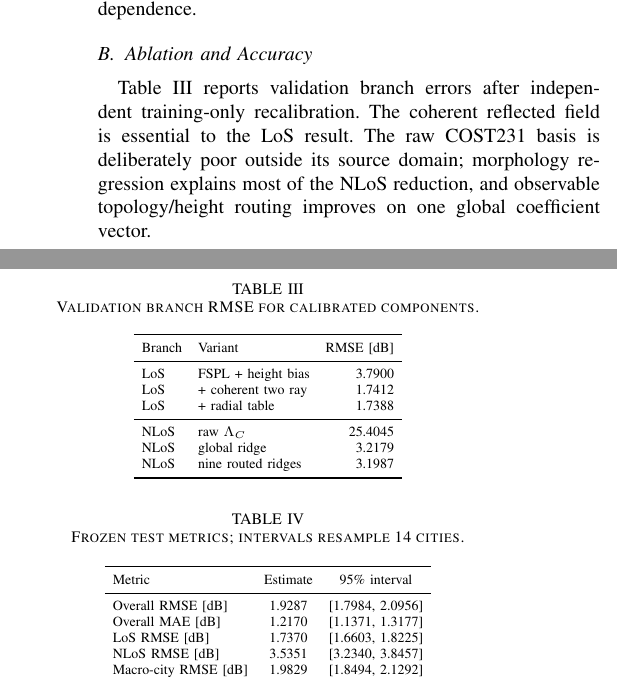
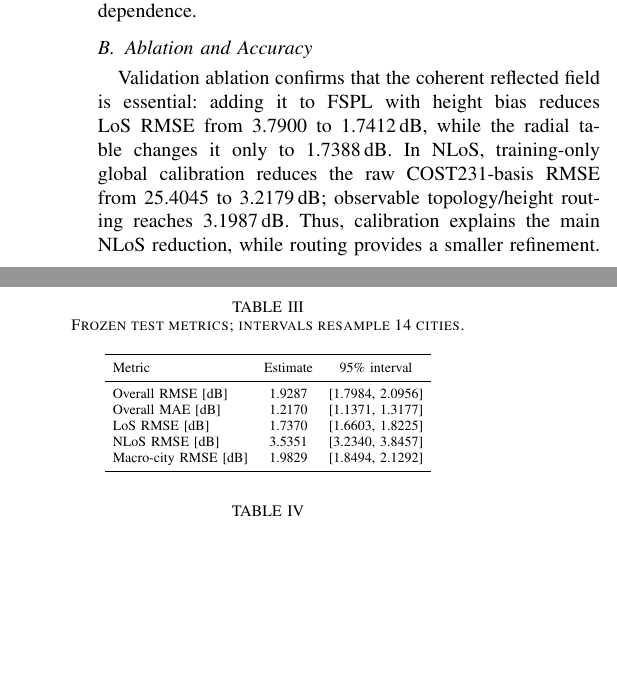
Before and after one commit to unworthyzeus/papers_tfg, a LaTeX paper (drafts/conference_attenuation_priors/paper.tex): two parts of the columns of page 4 of 6, joined at a grey line, cut so that both start at the same text, the shorter picture padded with empty space. Compiled offline with pdfLaTeX.

Commit message:
Remove redundant validation ablation table

```diff
--- a/drafts/conference_attenuation_priors/paper.tex
+++ b/drafts/conference_attenuation_priors/paper.tex
@@ -398,32 +398,13 @@ visibility subset below; building pixels never enter the metrics. The map has
 \end{figure}
 
 \subsection{Ablation and Accuracy}
-Table~\ref{tab:ablation} reports validation branch errors after independent
-training-only recalibration. The coherent reflected field is essential to the
-LoS result. The raw COST231 basis is deliberately poor outside its source
-domain; morphology regression explains most of the NLoS reduction, and
-observable topology/height routing improves on one global coefficient vector.
-
-\begin{table}[t]
-\centering
-\caption{Validation branch RMSE for calibrated components.}
-\label{tab:ablation}
-\scriptsize
-\setlength{\tabcolsep}{4pt}
-\begin{tabular}{llr}
-\toprule
-Branch & Variant & RMSE [dB] \\
-\midrule
-LoS & FSPL + height bias & 3.7900 \\
-LoS & + coherent two ray & 1.7412 \\
-LoS & + radial table & 1.7388 \\
-\midrule
-NLoS & raw $\Lambda_C$ & 25.4045 \\
-NLoS & global ridge & 3.2179 \\
-NLoS & nine routed ridges & 3.1987 \\
-\bottomrule
-\end{tabular}
-\end{table}
+Validation ablation confirms that the coherent reflected field is essential:
+adding it to FSPL with height bias reduces LoS RMSE from 3.7900 to
+\SI{1.7412}{dB}, while the radial table changes it only to
+\SI{1.7388}{dB}. In NLoS, training-only global calibration reduces the raw
+COST231-basis RMSE from 25.4045 to \SI{3.2179}{dB}; observable topology/height
+routing reaches \SI{3.1987}{dB}. Thus, calibration explains the main NLoS
+reduction, while routing provides a smaller refinement.
 
 \begin{table}[t]
 \centering
```
Also changed, not shown: drafts/conference_attenuation_priors/paper.pdf.
